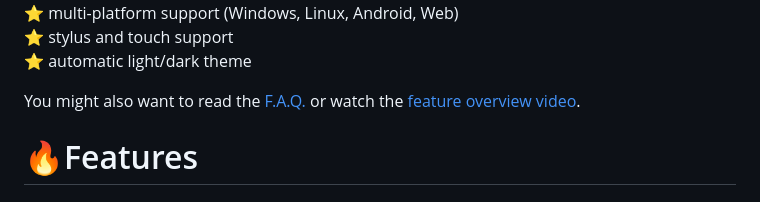
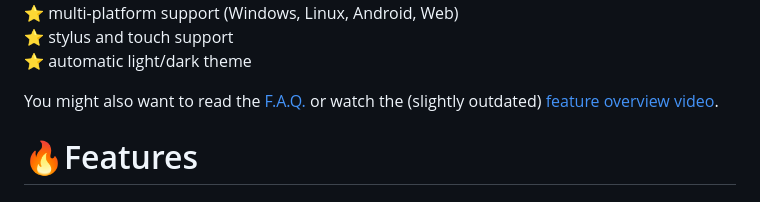
Before and after one commit to krush62/KPix, a Markdown page: README.md, the part around the change. GitHub-like rendering.

Commit message:
added note regarding the overview video

```diff
--- a/README.md
+++ b/README.md
@@ -45,7 +45,7 @@ KPix is a pixel art editor for still images and animations with a focus on gener
 ⭐ automatic light/dark theme
 
 
-You might also want to read the [F.A.Q.](faq.md) or watch the [feature overview video](https://youtu.be/Vcz6QdcY5tY).
+You might also want to read the [F.A.Q.](faq.md) or watch the (slightly outdated) [feature overview video](https://youtu.be/Vcz6QdcY5tY).
 
 # 🔥Features
 ## Drawing Tools
```
